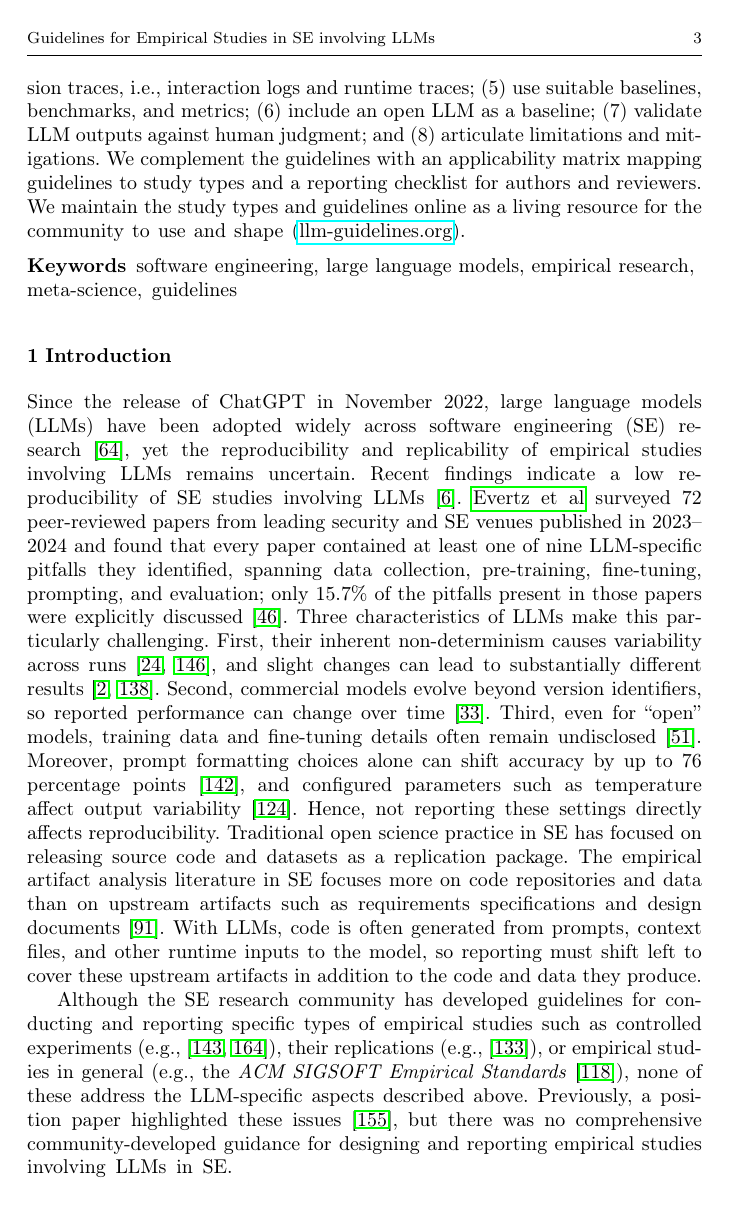
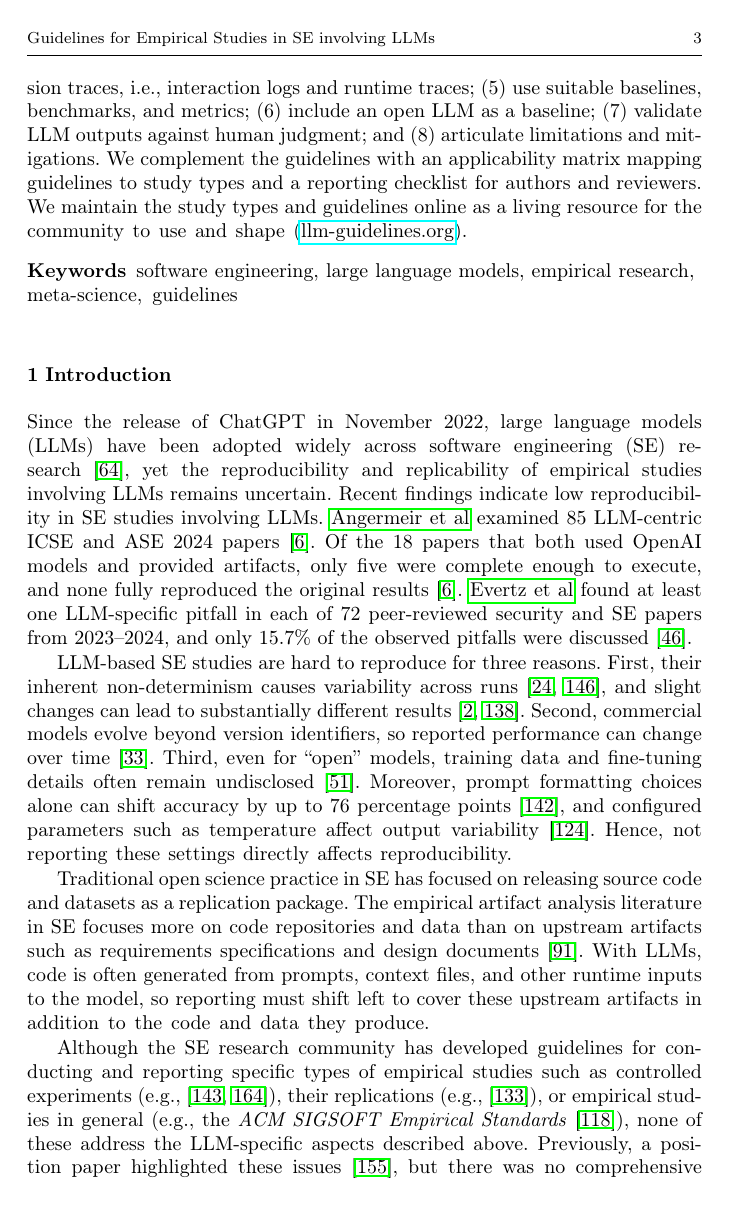
Before and after one commit to se-uhd/llm-guidelines-paper, a LaTeX paper (emse26-llm-guidelines-flat.tex): page 3 of 87 before the commit and page 3 of 86 after it. Compiled offline with pdfLaTeX.

```diff
--- a/emse26-llm-guidelines-flat.tex
+++ b/emse26-llm-guidelines-flat.tex
@@ -170,23 +170,23 @@
 
 % Cross-references — scope
 \ifpaper
-  \newcommand{\scope}{\hyperref[sec:scope]{\emph{Scope}}\xspace}
+  \newcommand{\scope}{\hyperref[sec:scope]{\mbox{\emph{Scope}}}\xspace}
 \else
   \newcommand{\scope}{\href{/scope/}{\emph{Scope}}\xspace}
 \fi
 
 % Cross-references — study types
 \ifpaper
-  \newcommand{\studytypes}{\hyperref[sec:study-types]{\emph{Study Types}}\xspace}
-  \newcommand{\llmsforresearcher}{\hyperref[sec:llms-as-tools-for-software-engineering-researchers]{\emph{LLMs for Research}}\xspace}
-  \newcommand{\annotators}{\hyperref[sec:llms-as-annotators]{\emph{LLMs as Annotators}}\xspace}
-  \newcommand{\judges}{\hyperref[sec:llms-as-judges]{\emph{LLMs as Judges}}\xspace}
-  \newcommand{\synthesis}{\hyperref[sec:llms-for-synthesis]{\emph{LLMs for Synthesis}}\xspace}
-  \newcommand{\subjects}{\hyperref[sec:llms-as-subjects]{\emph{LLMs as Subjects}}\xspace}
-  \newcommand{\llmsforengineers}{\hyperref[sec:llms-as-tools-for-software-engineers]{\emph{LLMs for SE}}\xspace}
-  \newcommand{\llmusage}{\hyperref[sec:studying-llm-usage-in-software-engineering]{\emph{Studying LLM Usage}}\xspace}
-  \newcommand{\newtools}{\hyperref[sec:llms-for-new-software-engineering-tools]{\emph{LLMs for Tools}}\xspace}
-  \newcommand{\benchmarkingtasks}{\hyperref[sec:benchmarking-llms-for-software-engineering-tasks]{\emph{Benchmarking LLMs}}\xspace}
+  \newcommand{\studytypes}{\hyperref[sec:study-types]{\mbox{\emph{Study Types}}}\xspace}
+  \newcommand{\llmsforresearcher}{\hyperref[sec:llms-as-tools-for-software-engineering-researchers]{\mbox{\emph{LLMs for Research}}}\xspace}
+  \newcommand{\annotators}{\hyperref[sec:llms-as-annotators]{\mbox{\emph{LLMs as Annotators}}}\xspace}
+  \newcommand{\judges}{\hyperref[sec:llms-as-judges]{\mbox{\emph{LLMs as Judges}}}\xspace}
+  \newcommand{\synthesis}{\hyperref[sec:llms-for-synthesis]{\mbox{\emph{LLMs for Synthesis}}}\xspace}
+  \newcommand{\subjects}{\hyperref[sec:llms-as-subjects]{\mbox{\emph{LLMs as Subjects}}}\xspace}
+  \newcommand{\llmsforengineers}{\hyperref[sec:llms-as-tools-for-software-engineers]{\mbox{\emph{LLMs for SE}}}\xspace}
+  \newcommand{\llmusage}{\hyperref[sec:studying-llm-usage-in-software-engineering]{\mbox{\emph{Studying LLM Usage}}}\xspace}
+  \newcommand{\newtools}{\hyperref[sec:llms-for-new-software-engineering-tools]{\mbox{\emph{LLMs for Tools}}}\xspace}
+  \newcommand{\benchmarkingtasks}{\hyperref[sec:benchmarking-llms-for-software-engineering-tasks]{\mbox{\emph{Benchmarking LLMs}}}\xspace}
 \else
   \newcommand{\studytypes}{\href{/study-types/}{\emph{Study Types}}\xspace}
   \newcommand{\llmsforresearcher}{\href{/study-types/llms-for-research/}{\emph{LLMs for Research}}\xspace}
@@ -202,14 +202,14 @@
 
 % Cross-references — guidelines
 \ifpaper
-  \newcommand{\guidelines}{\hyperref[sec:guidelines]{\emph{Guidelines}}\xspace}
-  \newcommand{\usagerole}{\hyperref[sec:declare-llm-usage-and-role]{\emph{Usage and Role}}\xspace}
-  \newcommand{\modelversion}{\hyperref[sec:report-model-version-configuration-and-customizations]{\emph{Version and Configuration}}\xspace}
-  \newcommand{\design}{\hyperref[sec:report-system-and-prompt-design]{\emph{System and Prompt Design}}\xspace}
-  \newcommand{\traces}{\hyperref[sec:report-session-traces]{\emph{Session Traces}}\xspace}
-  \newcommand{\benchmarksmetrics}{\hyperref[sec:use-suitable-baselines-benchmarks-and-metrics]{\emph{Benchmarks and Metrics}}\xspace}
-  \newcommand{\openllm}{\hyperref[sec:use-an-open-llm-as-a-baseline]{\emph{Open LLM}}\xspace}
-  \newcommand{\humanvalidation}{\hyperref[sec:use-human-validation-for-llm-outputs]{\emph{Human Validation}}\xspace}
+  \newcommand{\guidelines}{\hyperref[sec:guidelines]{\mbox{\emph{Guidelines}}}\xspace}
+  \newcommand{\usagerole}{\hyperref[sec:declare-llm-usage-and-role]{\mbox{\emph{Usage and Role}}}\xspace}
+  \newcommand{\modelversion}{\hyperref[sec:report-model-version-configuration-and-customizations]{\mbox{\emph{Version and Configuration}}}\xspace}
+  \newcommand{\design}{\hyperref[sec:report-system-and-prompt-design]{\mbox{\emph{System and Prompt Design}}}\xspace}
+  \newcommand{\traces}{\hyperref[sec:report-session-traces]{\mbox{\emph{Session Traces}}}\xspace}
+  \newcommand{\benchmarksmetrics}{\hyperref[sec:use-suitable-baselines-benchmarks-and-metrics]{\mbox{\emph{Benchmarks and Metrics}}}\xspace}
+  \newcommand{\openllm}{\hyperref[sec:use-an-open-llm-as-a-baseline]{\mbox{\emph{Open LLM}}}\xspace}
+  \newcommand{\humanvalidation}{\hyperref[sec:use-human-validation-for-llm-outputs]{\mbox{\emph{Human Validation}}}\xspace}
   \newcommand{\limitationsmitigations}{\hyperref[sec:report-limitations-and-mitigations]{\emph{Limitations and Mitigations}}\xspace}
   % Short-name references for the reporting checklist (parenthetical citations
   % that link to the corresponding guideline). Plain (non-italic) hyperlinks
@@ -306,11 +306,14 @@
 % prevent single lines at the end of a paragraph (Hurenkinder)
 \widowpenalty = 10000 \displaywidowpenalty = 10000
 % avoid a single short word alone on the last line of a paragraph:
-% \parfillskip can stretch at most 0.75\textwidth, so the last line must
-% fill at least ~25% of the text width (raise to 0.8/0.85 for a gentler
-% 20%/15% minimum). \emergencystretch absorbs the rare overfull line this
+% \parfillskip can stretch at most 0.6\textwidth, so the last line must
+% fill at least ~40% of the text width. \emergencystretch absorbs the rare
+% overfull line this
 % can cause.
-\setlength{\parfillskip}{0pt plus 0.75\textwidth}
+\setlength{\parfillskip}{0pt plus 0.6\textwidth}
+% avoid splitting the final word of a paragraph across the penultimate and
+% final lines (e.g., "re-" / "porting.").
+\finalhyphendemerits = 1000000
 % allow line breaks at explicit hyphens (sub-components, retrieval-augmented, ...)
 \exhyphenpenalty = 0
 % give LaTeX more flexibility on tight lines so it does not overrun the margin
@@ -348,7 +351,7 @@
     \hss}}
 \makeatother
 
-\date{Submitted: 26/08/2025\\Revised: 27/02/2026, 05/05/2026}
+\date{Submitted: 26/08/2025\\Revised: 27/02/2026, 05/05/2026, 11/06/2026}
 
 \title{Guidelines for Empirical Studies in Software~Engineering involving Large~Language~Models}
 
@@ -480,10 +483,18 @@
 
 Since the release of ChatGPT in November 2022, large language models (LLMs) have been adopted widely across software engineering (SE) research~\cite{DBLP:journals/tosem/HouZLYWLLLGW24}, yet the reproducibility and replicability of empirical studies involving LLMs remains uncertain.
 % GROUNDING DBLP:journals/tosem/HouZLYWLLLGW24: "Large Language Models (LLMs) have significantly impacted numerous domains, including Software Engineering (SE). Many recent publications have explored LLMs applied to various SE tasks."
-Recent findings indicate a low reproducibility of SE studies involving LLMs~\cite{DBLP:journals/corr/abs-2510-25506}. \citeauthor{DBLP:conf/ndss/EvertzRNMNSGPSS26} surveyed 72 peer-reviewed papers from leading security and SE venues published in 2023--2024 and found that every paper contained at least one of nine LLM-specific pitfalls they identified, spanning data collection, pre-training, fine-tuning, prompting, and evaluation; only 15.7\% of the pitfalls present in those papers were explicitly discussed~\cite{DBLP:conf/ndss/EvertzRNMNSGPSS26}.
-% GROUNDING DBLP:journals/corr/abs-2510-25506: "For none of the five studies, we were able to fully reproduce the results."
-% GROUNDING DBLP:conf/ndss/EvertzRNMNSGPSS26: "all 72 peer-reviewed papers published at leading Security and Software Engineering venues between 2023 and 2024, finding that every paper contains at least one pitfall"
-Three characteristics of LLMs make this particularly challenging.
+Recent findings indicate low reproducibility in SE studies involving LLMs.
+\citeauthor{DBLP:journals/corr/abs-2510-25506} examined 85 LLM-centric ICSE and ASE 2024 papers~\cite{DBLP:journals/corr/abs-2510-25506}.
+% GROUNDING DBLP:journals/corr/abs-2510-25506: "we studied the 85 articles describing LLM-centric studies, published at ICSE 2024 and ASE 2024"
+Of the 18 papers that both used OpenAI models and provided artifacts, only five were complete enough to execute, and none fully reproduced the original results~\cite{DBLP:journals/corr/abs-2510-25506}.
+% GROUNDING DBLP:journals/corr/abs-2510-25506: "Of the 85 articles, 18 provided research artefacts and used OpenAI models"
+% GROUNDING DBLP:journals/corr/abs-2510-25506: "Of the 18 studies, only five were sufficiently complete and executable. For none of the five studies, we were able to fully reproduce the results."
+\citeauthor{DBLP:conf/ndss/EvertzRNMNSGPSS26} found at least one LLM-specific pitfall in each of 72 peer-reviewed security and SE papers from 2023--2024, and only 15.7\% of the observed pitfalls were discussed~\cite{DBLP:conf/ndss/EvertzRNMNSGPSS26}.
+% GROUNDING DBLP:conf/ndss/EvertzRNMNSGPSS26: "We assess the prevalence of these pitfalls across all 72 peer-reviewed papers published at leading Security and Software Engineering venues between 2023 and 2024."
+% GROUNDING DBLP:conf/ndss/EvertzRNMNSGPSS26: "We find that every paper contains at least one pitfall"
+% GROUNDING DBLP:conf/ndss/EvertzRNMNSGPSS26: "Yet only 15.7% of the present pitfalls were explicitly discussed"
+
+LLM-based SE studies are hard to reproduce for three reasons.
 First, their inherent non-determinism causes variability across runs~\cite{DBLP:conf/naacl/SongWLL25, DBLP:journals/corr/abs-2602-07150}, and slight changes can lead to substantially different results~\cite{DBLP:conf/nips/AgarwalSCCB21, DBLP:journals/corr/abs-2412-12509}.
 % GROUNDING DBLP:conf/naacl/SongWLL25: "given a particular input, the same LLM may generate significantly different outputs under various decoding configurations, a phenomenon known as non-determinism in generation"
 % GROUNDING DBLP:journals/corr/abs-2602-07150: "single-run pass@1 estimates vary by 2.2 to 6.0 percentage points depending on which run is selected, with standard deviations exceeding 1.5 percentage points even at temperature 0"
```
Also changed, not shown: _guidelines/05_use-baselines-benchmarks-and-metrics.tex (+20 -5 lines), _main/02_document.tex (+2 -1 lines), _scope/01_motivation.tex (+13 -4 lines), _summary/rationale-recommendations.tex (+2 -2 lines), emse26-llm-guidelines.tex (+8 -5 lines), shared-header.tex (+19 -19 lines), emse26-llm-guidelines-flat.tex (37 more changed lines), 1 other file.
